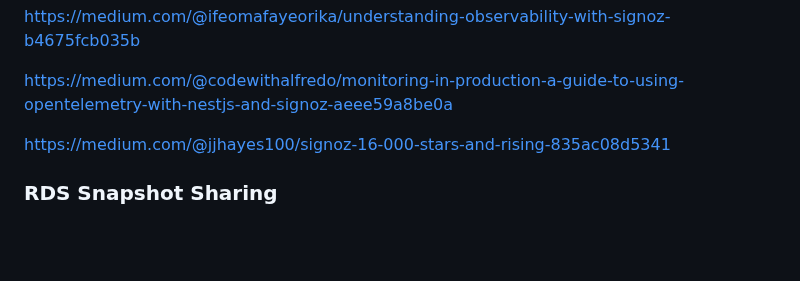
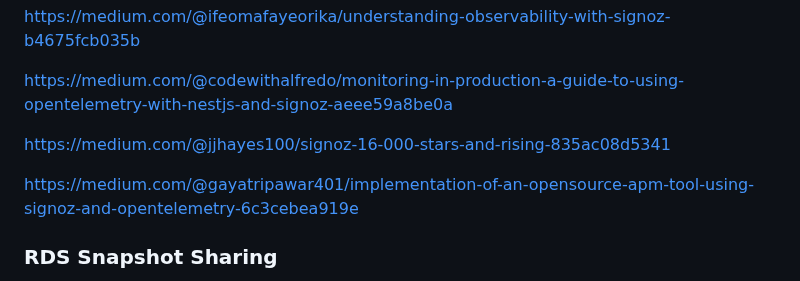
Before and after one commit to yoloxsta/Serverless_Lab, a Markdown page: README.md, the part around the change. Rendered like a GitHub page; blank space fills up the shorter version.

Commit message:
add:signoz

```diff
--- a/README.md
+++ b/README.md
@@ -435,6 +435,8 @@ https://medium.com/@codewithalfredo/monitoring-in-production-a-guide-to-using-op
 
 https://medium.com/@jjhayes100/signoz-16-000-stars-and-rising-835ac08d5341
 
+https://medium.com/@gayatripawar401/implementation-of-an-opensource-apm-tool-using-signoz-and-opentelemetry-6c3cebea919e
+
 ### RDS Snapshot Sharing
 
 https://medium.com/@kosnaramanakumar/how-to-share-and-restore-an-rds-cluster-with-default-kms-in-another-aws-account-c6f79ad09203
```
